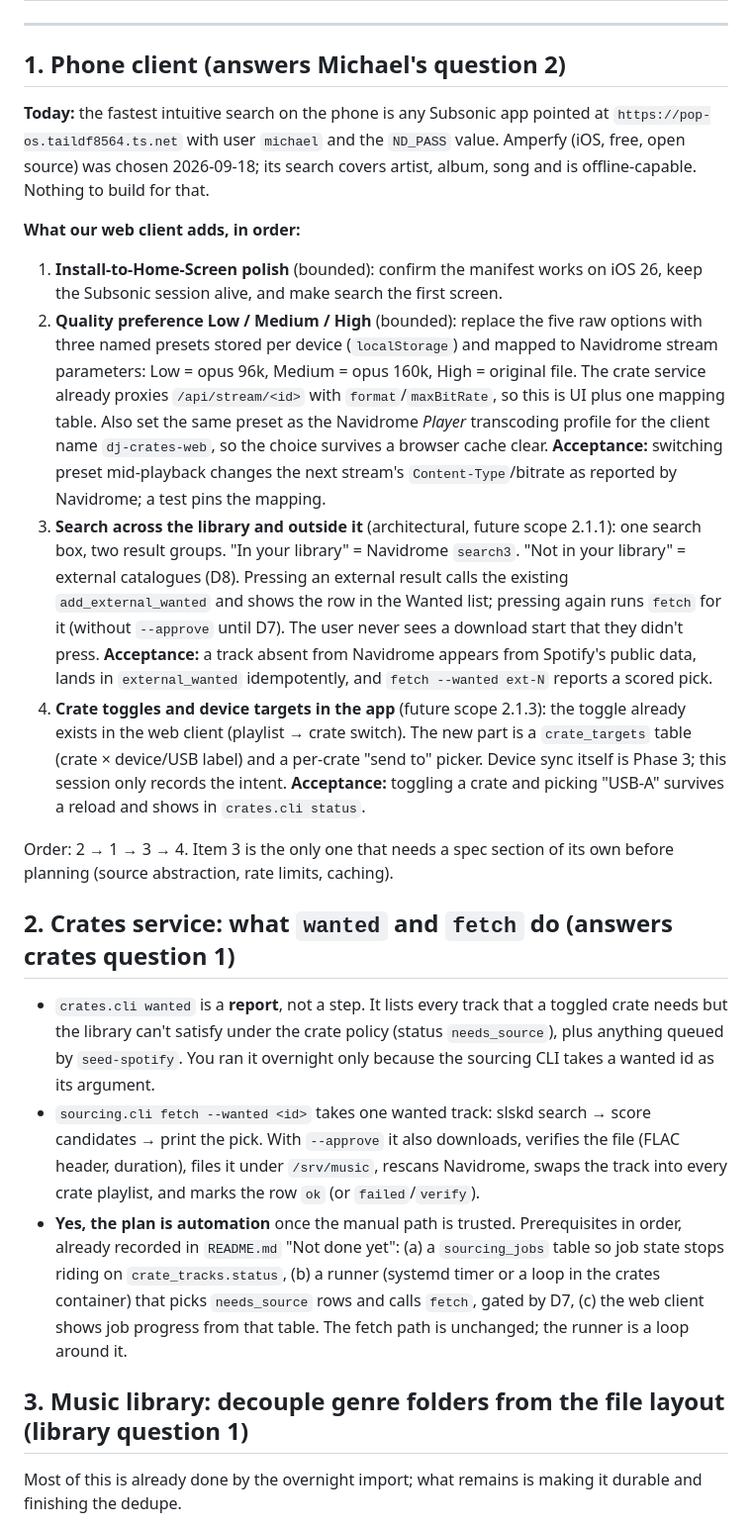
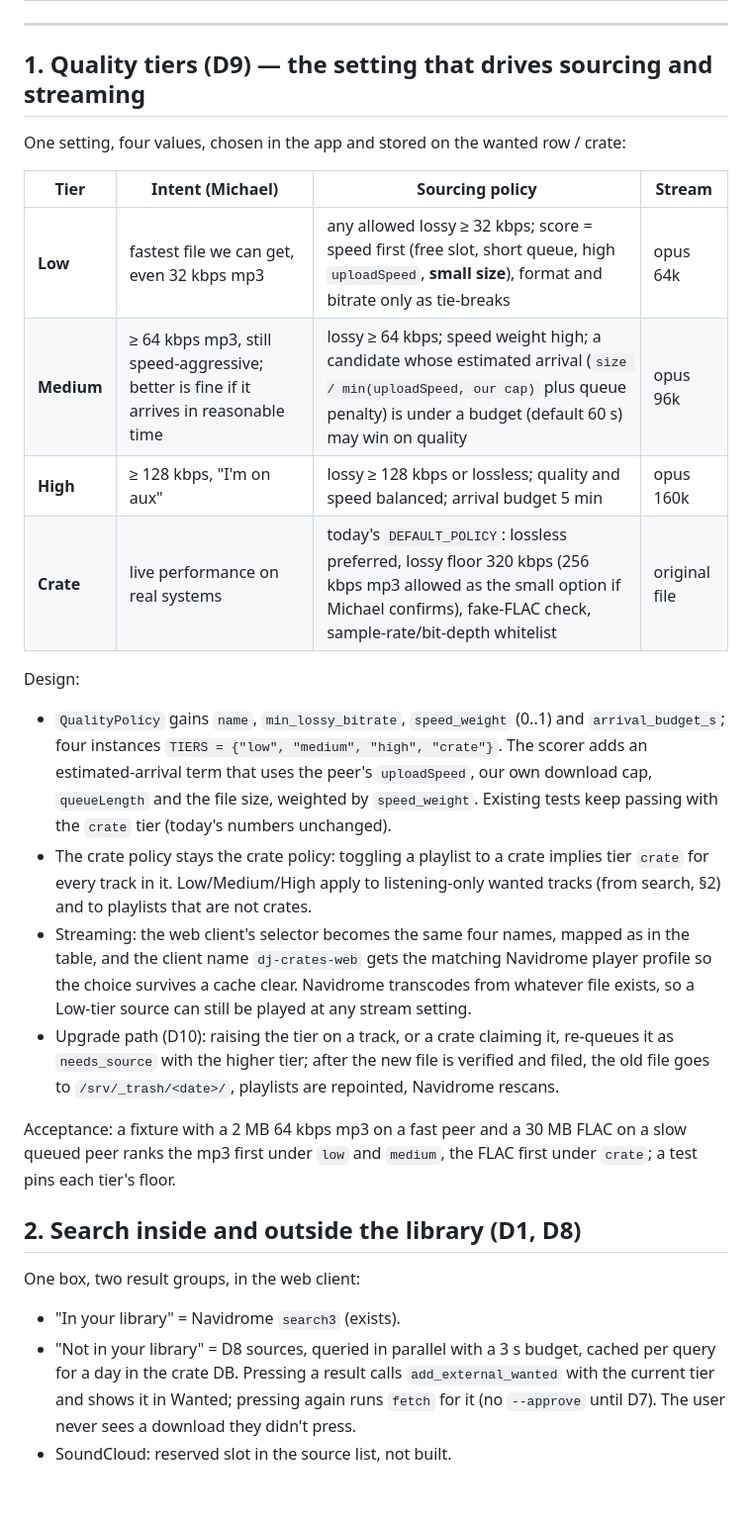
Before and after one commit to mh550/dj-crate-streaming, a Markdown page: docs/specs/2026-10-13-next-session-design.md, the part around one of its changes. Shown at 99% size. GitHub-like rendering; blank space fills up the shorter version.

```diff
--- a/docs/specs/2026-10-13-next-session-design.md
+++ b/docs/specs/2026-10-13-next-session-design.md
@@ -42,62 +49,47 @@ turns the approved parts into `docs/plans/` plans (writing-plans → executing-p
 
 ---
 
-## 1. Phone client (answers Michael's question 2)
+## 1. Quality tiers (D9) — the setting that drives sourcing and streaming
 
-**Today:** the fastest intuitive search on the phone is any Subsonic app pointed at
-`https://pop-os.taildf8564.ts.net` with user `michael` and the `ND_PASS` value.
-Amperfy (iOS, free, open source) was chosen 2026-09-18; its search covers artist,
-album, song and is offline-capable. Nothing to build for that.
+One setting, four values, chosen in the app and stored on the wanted row / crate:
 
-**What our web client adds, in order:**
+| Tier | Intent (Michael) | Sourcing policy | Stream |
+|---|---|---|---|
+| **Low** | fastest file we can get, even 32 kbps mp3 | any allowed lossy ≥ 32 kbps; score = speed first (free slot, short queue, high `uploadSpeed`, **small size**), format and bitrate only as tie-breaks | opus 64k |
+| **Medium** | ≥ 64 kbps mp3, still speed-aggressive; better is fine if it arrives in reasonable time | lossy ≥ 64 kbps; speed weight high; a candidate whose estimated arrival (`size / min(uploadSpeed, our cap)` plus queue penalty) is under a budget (default 60 s) may win on quality | opus 96k |
+| **High** | ≥ 128 kbps, "I'm on aux" | lossy ≥ 128 kbps or lossless; quality and speed balanced; arrival budget 5 min | opus 160k |
+| **Crate** | live performance on real systems | today's `DEFAULT_POLICY`: lossless preferred, lossy floor 320 kbps (256 kbps mp3 allowed as the small option if Michael confirms), fake-FLAC check, sample-rate/bit-depth whitelist | original file |
 
-1. **Install-to-Home-Screen polish** (bounded): confirm the manifest works on iOS 26,
-   keep the Subsonic session alive, and make search the first screen.
-2. **Quality preference Low / Medium / High** (bounded): replace the five raw options
-   with three named presets stored per device (`localStorage`) and mapped to Navidrome
-   stream parameters: Low = opus 96k, Medium = opus 160k, High = original file. The
-   crate service already proxies `/api/stream/<id>` with `format`/`maxBitRate`, so this
-   is UI plus one mapping table. Also set the same preset as the Navidrome *Player*
-   transcoding profile for the client name `dj-crates-web`, so the choice survives a
-   browser cache clear. **Acceptance:** switching preset mid-playback changes the
-   next stream's `Content-Type`/bitrate as reported by Navidrome; a test pins the
-   mapping.
-3. **Search across the library and outside it** (architectural, future scope 2.1.1):
-   one search box, two result groups. "In your library" = Navidrome `search3`.
-   "Not in your library" = external catalogues (D8). Pressing an external result
-   calls the existing `add_external_wanted` and shows the row in the Wanted list;
-   pressing again runs `fetch` for it (without `--approve` until D7). The user never
-   sees a download start that they didn't press. **Acceptance:** a track absent from
-   Navidrome appears from Spotify's public data, lands in `external_wanted`
-   idempotently, and `fetch --wanted ext-N` reports a scored pick.
-4. **Crate toggles and device targets in the app** (future scope 2.1.3): the toggle
-   already exists in the web client (playlist → crate switch). The new part is a
-   `crate_targets` table (crate × device/USB label) and a per-crate "send to" picker.
-   Device sync itself is Phase 3; this session only records the intent. **Acceptance:**
-   toggling a crate and picking "USB-A" survives a reload and shows in `crates.cli status`.
+Design:
 
-Order: 2 → 1 → 3 → 4. Item 3 is the only one that needs a spec section of its own
-before planning (source abstraction, rate limits, caching).
+- `QualityPolicy` gains `name`, `min_lossy_bitrate`, `speed_weight` (0..1) and
+  `arrival_budget_s`; four instances `TIERS = {"low", "medium", "high", "crate"}`.
+  The scorer adds an estimated-arrival term that uses the peer's `uploadSpeed`, our own
+  download cap, `queueLength` and the file size, weighted by `speed_weight`. Existing
+  tests keep passing with the `crate` tier (today's numbers unchanged).
+- The crate policy stays the crate policy: toggling a playlist to a crate implies
+  tier `crate` for every track in it. Low/Medium/High apply to listening-only wanted
+  tracks (from search, §2) and to playlists that are not crates.
+- Streaming: the web client's selector becomes the same four names, mapped as in the
+  table, and the client name `dj-crates-web` gets the matching Navidrome player
+  profile so the choice survives a cache clear. Navidrome transcodes from whatever
+  file exists, so a Low-tier source can still be played at any stream setting.
+- Upgrade path (D10): raising the tier on a track, or a crate claiming it, re-queues it
+  as `needs_source` with the higher tier; after the new file is verified and filed, the
+  old file goes to `/srv/_trash/<date>/`, playlists are repointed, Navidrome rescans.
 
-## 2. Crates service: what `wanted` and `fetch` do (answers crates question 1)
+Acceptance: a fixture with a 2 MB 64 kbps mp3 on a fast peer and a 30 MB FLAC on a slow
+queued peer ranks the mp3 first under `low` and `medium`, the FLAC first under `crate`;
+a test pins each tier's floor.
 
-- `crates.cli wanted` is a **report**, not a step. It lists every track that a toggled
-  crate needs but the library can't satisfy under the crate policy (status
-  `needs_source`), plus anything queued by `seed-spotify`. You ran it overnight only
-  because the sourcing CLI takes a wanted id as its argument.
-- `sourcing.cli fetch --wanted <id>` takes one wanted track: slskd search → score
-  candidates → print the pick. With `--approve` it also downloads, verifies the file
-  (FLAC header, duration), files it under `/srv/music`, rescans Navidrome, swaps the
-  track into every crate playlist, and marks the row `ok` (or `failed`/`verify`).
-- **Yes, the plan is automation** once the manual path is trusted. Prerequisites in
-  order, already recorded in `README.md` "Not done yet": (a) a `sourcing_jobs` table so
-  job state stops riding on `crate_tracks.status`, (b) a runner (systemd timer or a
-  loop in the crates container) that picks `needs_source` rows and calls `fetch`,
-  gated by D7, (c) the web client shows job progress from that table. The fetch
-  path is unchanged; the runner is a loop around it.
+## 2. Search inside and outside the library (D1, D8)
 
-## 3. Music library: decouple genre folders from the file layout (library question 1)
+One box, two result groups, in the web client:
 
-Most of this is already done by the overnight import; what remains is making it
-durable and finishing the dedupe.
+- "In your library" = Navidrome `search3` (exists).
+- "Not in your library" = D8 sources, queried in parallel with a 3 s budget, cached
+  per query for a day in the crate DB. Pressing a result calls `add_external_wanted`
+  with the current tier and shows it in Wanted; pressing again runs `fetch` for it
+  (no `--approve` until D7). The user never sees a download they didn't press.
+- SoundCloud: reserved slot in the source list, not built.
 
```
Also changed, not shown: other parts of docs/specs/2026-10-13-next-session-design.md (+142 -99 lines).
